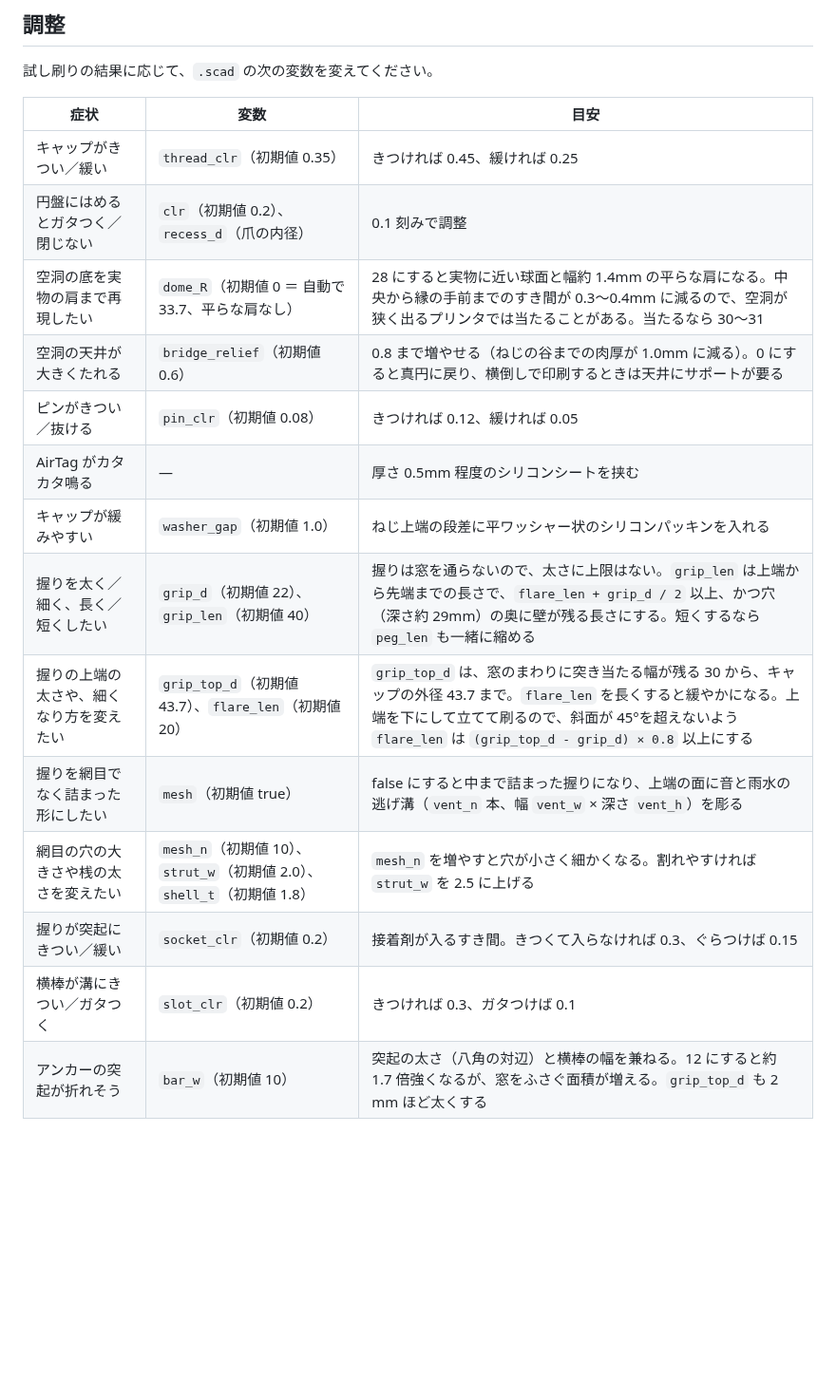
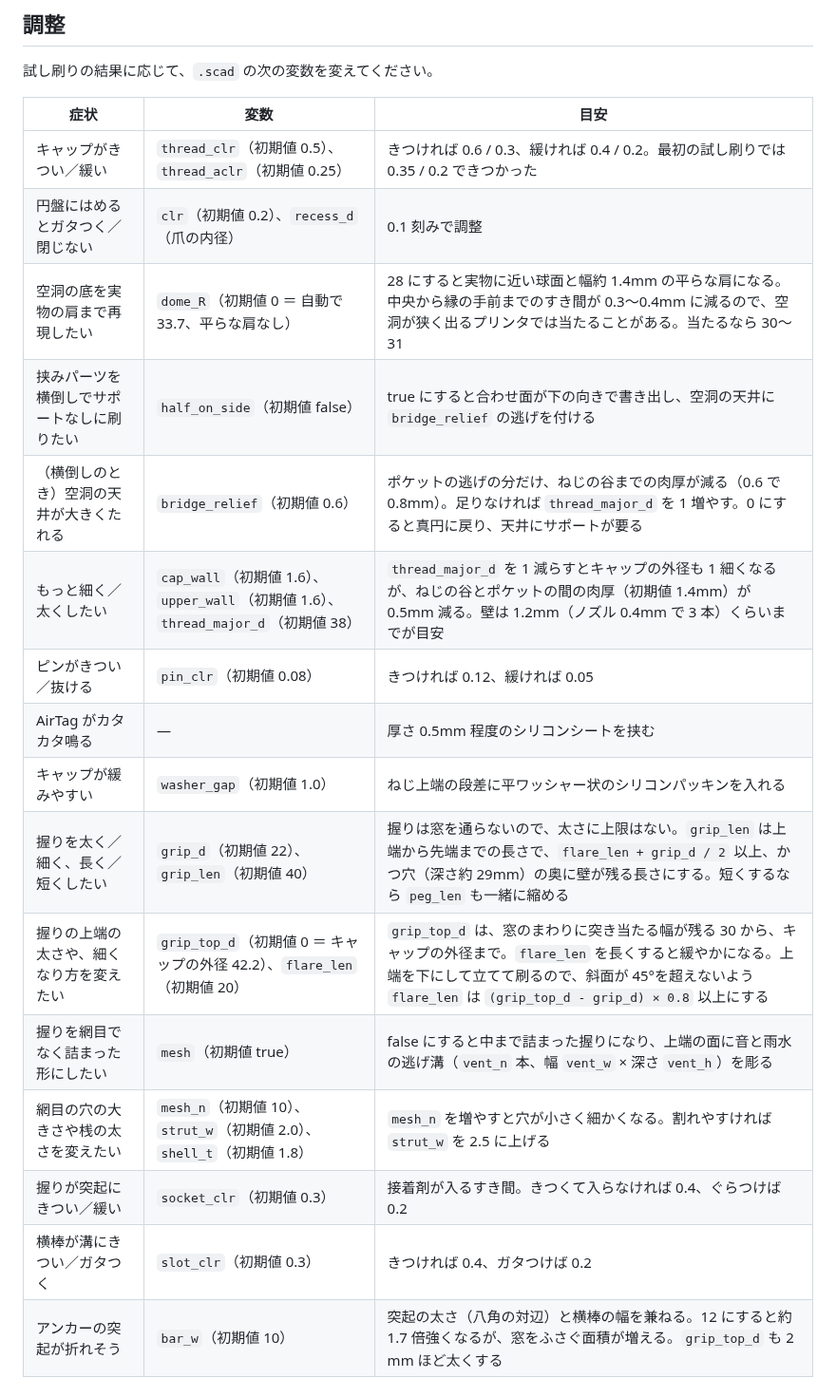
Before and after one commit to gofurukawa/airtag_holder, a Markdown page: README.md, the part around one of its changes. Shown at 95% size. GitHub-like rendering; blank space fills up the shorter version.

```diff
--- a/README.md
+++ b/README.md
@@ -198,17 +218,19 @@ Cura のプロファイル「Standard Quality」を元に、次のように設
 
 | 症状 | 変数 | 目安 |
 | --- | --- | --- |
-| キャップがきつい／緩い | `thread_clr`（初期値 0.35） | きつければ 0.45、緩ければ 0.25 |
+| キャップがきつい／緩い | `thread_clr`（初期値 0.5）、`thread_aclr`（初期値 0.25） | きつければ 0.6 / 0.3、緩ければ 0.4 / 0.2。最初の試し刷りでは 0.35 / 0.2 できつかった |
 | 円盤にはめるとガタつく／閉じない | `clr`（初期値 0.2）、`recess_d`（爪の内径） | 0.1 刻みで調整 |
 | 空洞の底を実物の肩まで再現したい | `dome_R`（初期値 0 ＝ 自動で 33.7、平らな肩なし） | 28 にすると実物に近い球面と幅約 1.4mm の平らな肩になる。中央から縁の手前までのすき間が 0.3〜0.4mm に減るので、空洞が狭く出るプリンタでは当たることがある。当たるなら 30〜31 |
-| 空洞の天井が大きくたれる | `bridge_relief`（初期値 0.6） | 0.8 まで増やせる（ねじの谷までの肉厚が 1.0mm に減る）。0 にすると真円に戻り、横倒しで印刷するときは天井にサポートが要る |
+| 挟みパーツを横倒しでサポートなしに刷りたい | `half_on_side`（初期値 false） | true にすると合わせ面が下の向きで書き出し、空洞の天井に `bridge_relief` の逃げを付ける |
+| （横倒しのとき）空洞の天井が大きくたれる | `bridge_relief`（初期値 0.6） | ポケットの逃げの分だけ、ねじの谷までの肉厚が減る（0.6 で 0.8mm）。足りなければ `thread_major_d` を 1 増やす。0 にすると真円に戻り、天井にサポートが要る |
+| もっと細く／太くしたい | `cap_wall`（初期値 1.6）、`upper_wall`（初期値 1.6）、`thread_major_d`（初期値 38） | `thread_major_d` を 1 減らすとキャップの外径も 1 細くなるが、ねじの谷とポケットの間の肉厚（初期値 1.4mm）が 0.5mm 減る。壁は 1.2mm（ノズル 0.4mm で 3 本）くらいまでが目安 |
 | ピンがきつい／抜ける | `pin_clr`（初期値 0.08） | きつければ 0.12、緩ければ 0.05 |
 | AirTag がカタカタ鳴る | — | 厚さ 0.5mm 程度のシリコンシートを挟む |
 | キャップが緩みやすい | `washer_gap`（初期値 1.0） | ねじ上端の段差に平ワッシャー状のシリコンパッキンを入れる |
 | 握りを太く／細く、長く／短くしたい | `grip_d`（初期値 22）、`grip_len`（初期値 40） | 握りは窓を通らないので、太さに上限はない。`grip_len` は上端から先端までの長さで、`flare_len + grip_d / 2` 以上、かつ穴（深さ約 29mm）の奥に壁が残る長さにする。短くするなら `peg_len` も一緒に縮める |
-| 握りの上端の太さや、細くなり方を変えたい | `grip_top_d`（初期値 43.7）、`flare_len`（初期値 20） | `grip_top_d` は、窓のまわりに突き当たる幅が残る 30 から、キャップの外径 43.7 まで。`flare_len` を長くすると緩やかになる。上端を下にして立てて刷るので、斜面が 45°を超えないよう `flare_len` は `(grip_top_d - grip_d) × 0.8` 以上にする |
+| 握りの上端の太さや、細くなり方を変えたい | `grip_top_d`（初期値 0 ＝ キャップの外径 42.2）、`flare_len`（初期値 20） | `grip_top_d` は、窓のまわりに突き当たる幅が残る 30 から、キャップの外径まで。`flare_len` を長くすると緩やかになる。上端を下にして立てて刷るので、斜面が 45°を超えないよう `flare_len` は `(grip_top_d - grip_d) × 0.8` 以上にする |
 | 握りを網目でなく詰まった形にしたい | `mesh`（初期値 true） | false にすると中まで詰まった握りになり、上端の面に音と雨水の逃げ溝（`vent_n` 本、幅 `vent_w` × 深さ `vent_h`）を彫る |
 | 網目の穴の大きさや桟の太さを変えたい | `mesh_n`（初期値 10）、`strut_w`（初期値 2.0）、`shell_t`（初期値 1.8） | `mesh_n` を増やすと穴が小さく細かくなる。割れやすければ `strut_w` を 2.5 に上げる |
-| 握りが突起にきつい／緩い | `socket_clr`（初期値 0.2） | 接着剤が入るすき間。きつくて入らなければ 0.3、ぐらつけば 0.15 |
-| 横棒が溝にきつい／ガタつく | `slot_clr`（初期値 0.2） | きつければ 0.3、ガタつけば 0.1 |
+| 握りが突起にきつい／緩い | `socket_clr`（初期値 0.3） | 接着剤が入るすき間。きつくて入らなければ 0.4、ぐらつけば 0.2 |
+| 横棒が溝にきつい／ガタつく | `slot_clr`（初期値 0.3） | きつければ 0.4、ガタつけば 0.2 |
 | アンカーの突起が折れそう | `bar_w`（初期値 10） | 突起の太さ（八角の対辺）と横棒の幅を兼ねる。12 にすると約 1.7 倍強くなるが、窓をふさぐ面積が増える。`grip_top_d` も 2 mm ほど太くする |
```
Also changed, not shown: other parts of README.md (+37 -17 lines), render/images/assembled.png, render/images/parts.png, 11 other files.
